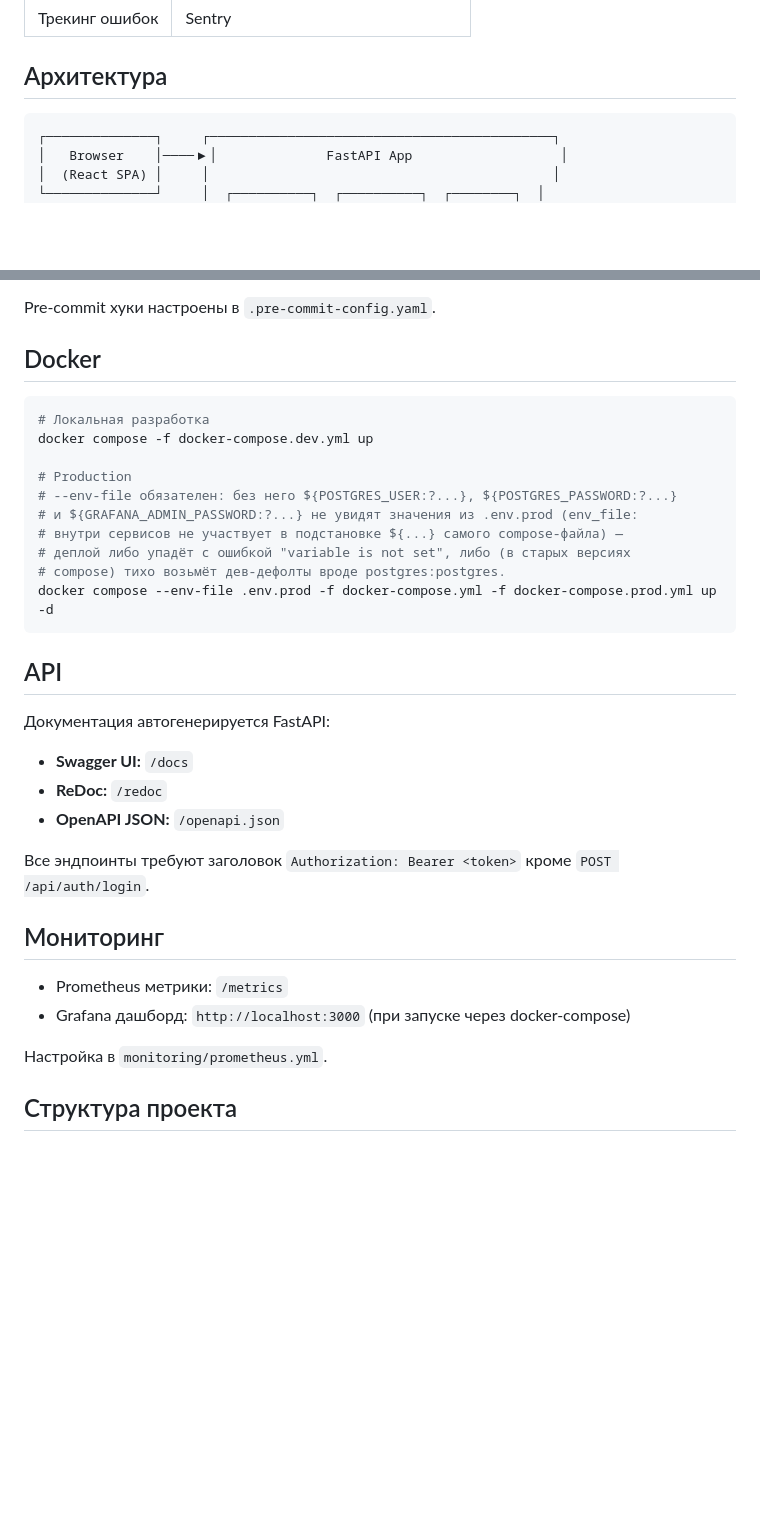
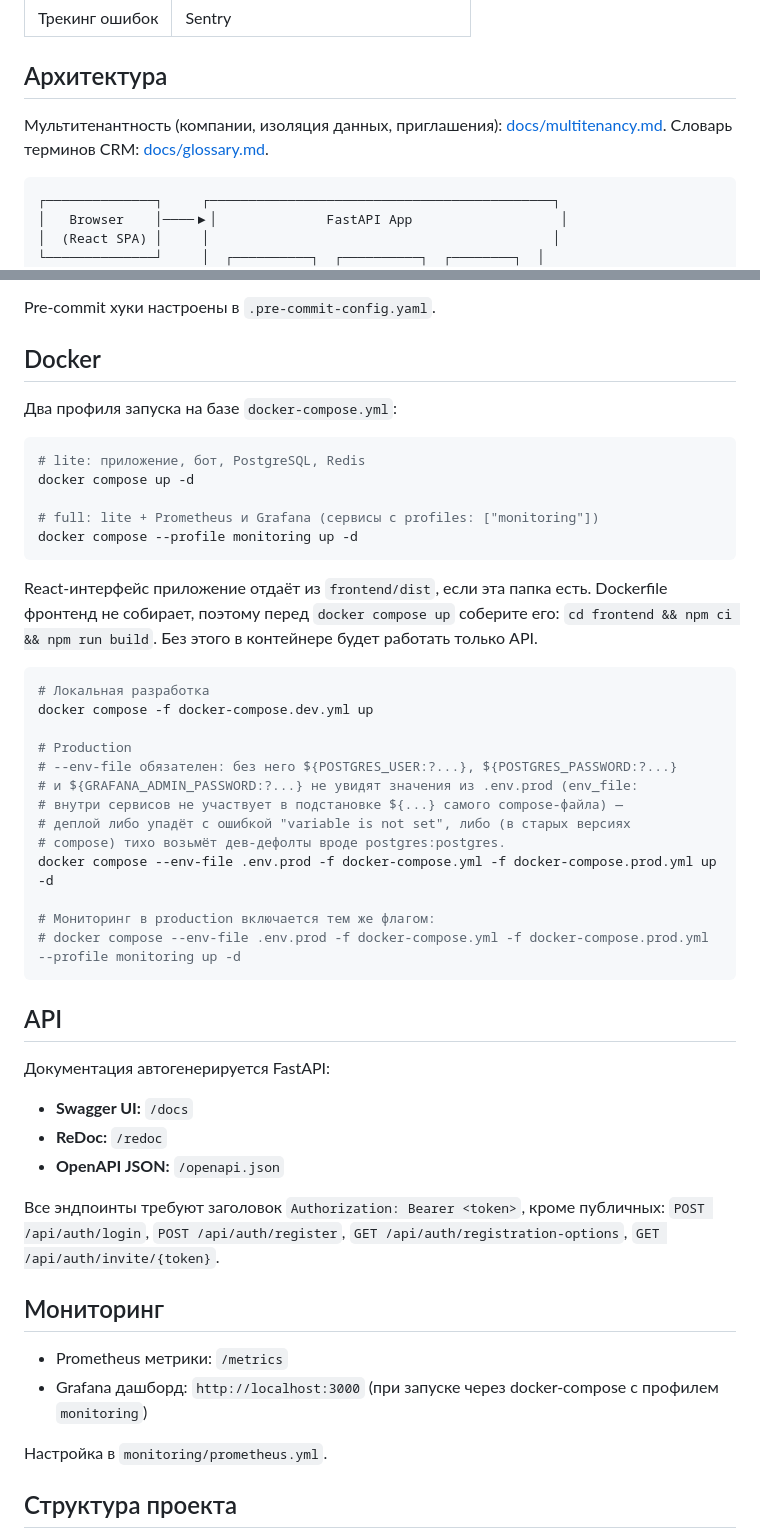
Before and after one commit to garezin86-pixel/Spisoc_del, a Markdown page: README.md, 2 parts joined by grey strips. Drawn GitHub-style; blank space fills up the shorter version.

````diff
--- a/README.md
+++ b/README.md
@@ -58,6 +58,8 @@
 | Трекинг ошибок | Sentry |
 
 ## Архитектура
+
+Мультитенантность (компании, изоляция данных, приглашения): [docs/multitenancy.md](docs/multitenancy.md). Словарь терминов CRM: [docs/glossary.md](docs/glossary.md).
 
 ```
 ┌──────────────┐     ┌────────────────────────────────────────────┐
@@ -254,6 +256,20 @@ Pre-commit хуки настроены в `.pre-commit-config.yaml`.
 
 ## Docker
 
+Два профиля запуска на базе `docker-compose.yml`:
+
+```bash
+# lite: приложение, бот, PostgreSQL, Redis
+docker compose up -d
+
+# full: lite + Prometheus и Grafana (сервисы с profiles: ["monitoring"])
+docker compose --profile monitoring up -d
+```
+
+React-интерфейс приложение отдаёт из `frontend/dist`, если эта папка есть. Dockerfile фронтенд
+не собирает, поэтому перед `docker compose up` соберите его: `cd frontend && npm ci && npm run build`.
+Без этого в контейнере будет работать только API.
+
 ```bash
 # Локальная разработка
 docker compose -f docker-compose.dev.yml up
@@ -265,6 +281,9 @@ docker compose -f docker-compose.dev.yml up
 # деплой либо упадёт с ошибкой "variable is not set", либо (в старых версиях
 # compose) тихо возьмёт дев-дефолты вроде postgres:postgres.
 docker compose --env-file .env.prod -f docker-compose.yml -f docker-compose.prod.yml up -d
+
+# Мониторинг в production включается тем же флагом:
+# docker compose --env-file .env.prod -f docker-compose.yml -f docker-compose.prod.yml --profile monitoring up -d
 ```
 
 ## API
@@ -275,12 +294,12 @@ docker compose --env-file .env.prod -f docker-compose.yml -f docker-compose.prod
 - **ReDoc:** `/redoc`
 - **OpenAPI JSON:** `/openapi.json`
 
-Все эндпоинты требуют заголовок `Authorization: Bearer <token>` кроме `POST /api/auth/login`.
+Все эндпоинты требуют заголовок `Authorization: Bearer <token>`, кроме публичных: `POST /api/auth/login`, `POST /api/auth/register`, `GET /api/auth/registration-options`, `GET /api/auth/invite/{token}`.
 
 ## Мониторинг
 
 - Prometheus метрики: `/metrics`
-- Grafana дашборд: `http://localhost:3000` (при запуске через docker-compose)
+- Grafana дашборд: `http://localhost:3000` (при запуске через docker-compose с профилем `monitoring`)
 
 Настройка в `monitoring/prometheus.yml`.
 
````
Also changed, not shown: docs/multitenancy.md (added, +91 -0 lines).
